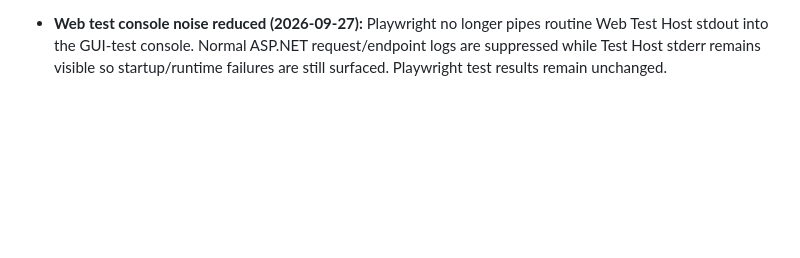
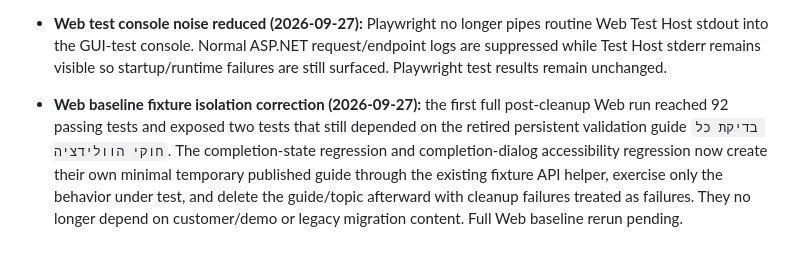
Before and after one commit to shabydevelop-code/Generic-Web-Training-Platform, a Markdown page: CURRENT_STATUS.md, the part around the change. Rendered like a GitHub page; blank space fills up the shorter version.

Commit message:
docs: record isolated completion test fixtures

```diff
--- a/CURRENT_STATUS.md
+++ b/CURRENT_STATUS.md
@@ -704,3 +704,5 @@ Later accessibility phases must add their own concrete regression checks to this
 - **Web architecture-guard root path restored (2026-09-27):** the post-centralization Web baseline reached the architecture guards but exposed that `ROOT_PATH` had been lost while `EXTENSION_PATH` was rewritten for the new test location. The suite now defines repository root once from `tests/web/GWTP.Web.GuiTests/tests` and derives `EXTENSION_PATH` from it, allowing guards that inspect production Windows Runtime source to resolve `windows-runtime/` correctly. Full Web baseline rerun pending.
 
 - **Web test console noise reduced (2026-09-27):** Playwright no longer pipes routine Web Test Host stdout into the GUI-test console. Normal ASP.NET request/endpoint logs are suppressed while Test Host stderr remains visible so startup/runtime failures are still surfaced. Playwright test results remain unchanged.
+
+- **Web baseline fixture isolation correction (2026-09-27):** the first full post-cleanup Web run reached 92 passing tests and exposed two tests that still depended on the retired persistent validation guide `בדיקת כל חוקי הוולידציה`. The completion-state regression and completion-dialog accessibility regression now create their own minimal temporary published guide through the existing fixture API helper, exercise only the behavior under test, and delete the guide/topic afterward with cleanup failures treated as failures. They no longer depend on customer/demo or legacy migration content. Full Web baseline rerun pending.
```
